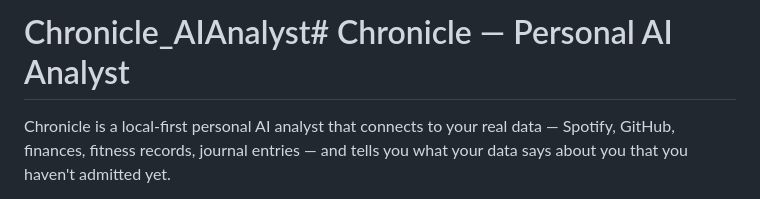
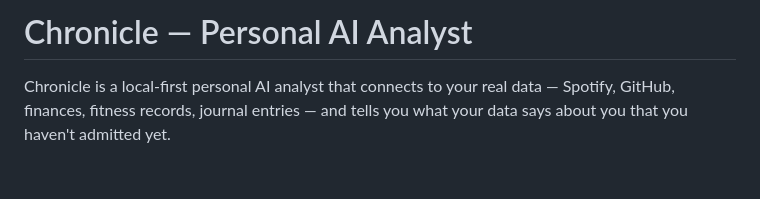
Before and after one commit to Anjali-k27/Chronicle_AIAnalyst, a Markdown page: README.md, the part around the change. GitHub-like rendering; blank space fills up the shorter version.

Commit message:
Fix header formatting in README.md

```diff
--- a/README.md
+++ b/README.md
@@ -1,4 +1,4 @@
-# Chronicle_AIAnalyst# Chronicle — Personal AI Analyst
+# Chronicle — Personal AI Analyst
 
 Chronicle is a local-first personal AI analyst that connects to your real data — Spotify, GitHub, finances, fitness records, journal entries — and tells you what your data says about you that you haven't admitted yet.
 
```
